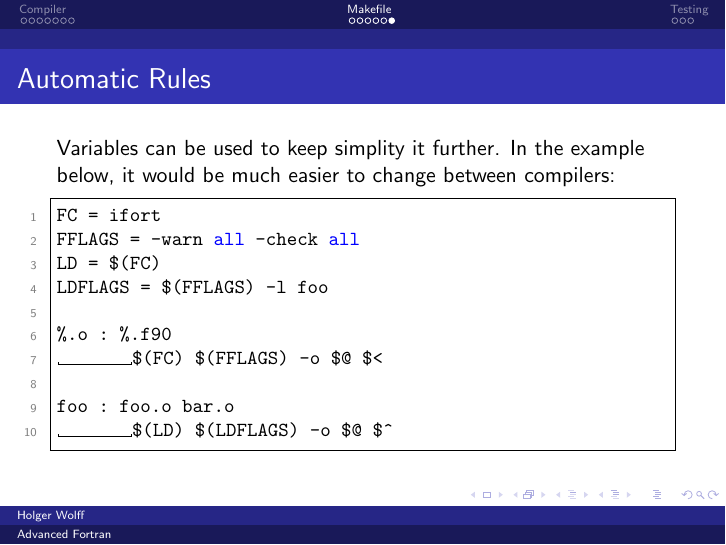
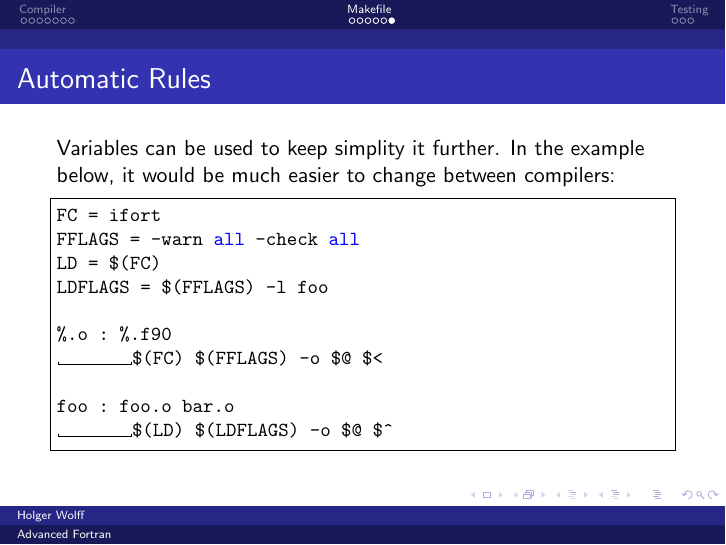
Before and after one commit to coecms/advanced_fortran, LaTeX slides (master.tex): page 15 of 18. Compiled offline with pdfLaTeX.

Commit message:
removed line numbers from code blocks

```diff
--- a/master.tex
+++ b/master.tex
@@ -13,7 +13,7 @@
   showstringspaces=false,
   columns=flexible,
   basicstyle={\small\ttfamily},
-  numbers=left,
+  numbers=none, %left,
   numberstyle=\tiny\color{gray},
   keywordstyle=\color{blue},
   commentstyle=\color{dkgreen},
```
Also changed, not shown: master.tex (4 more changed lines).
